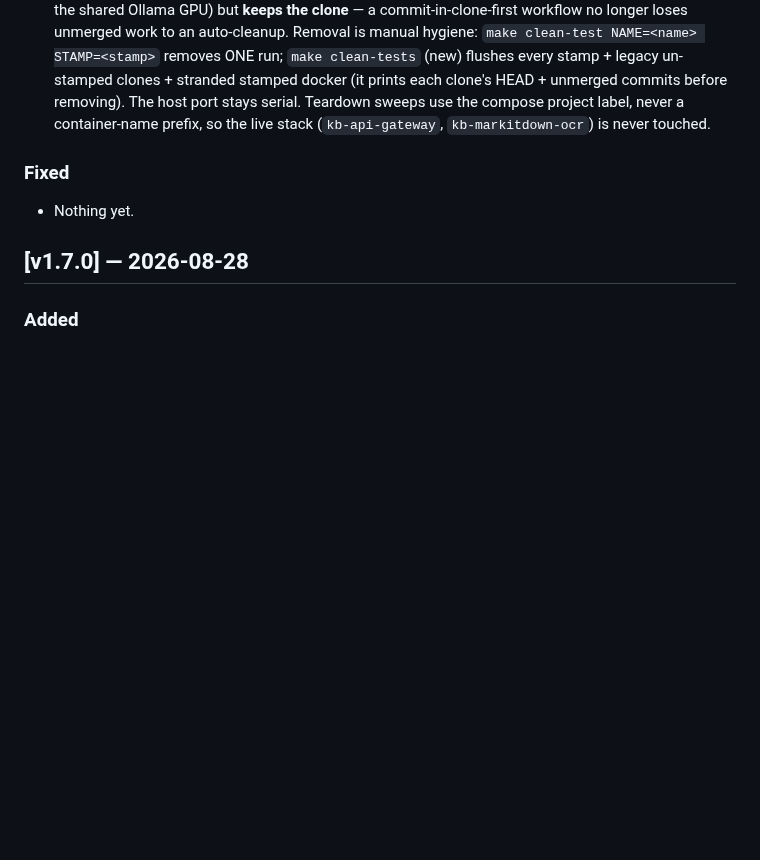
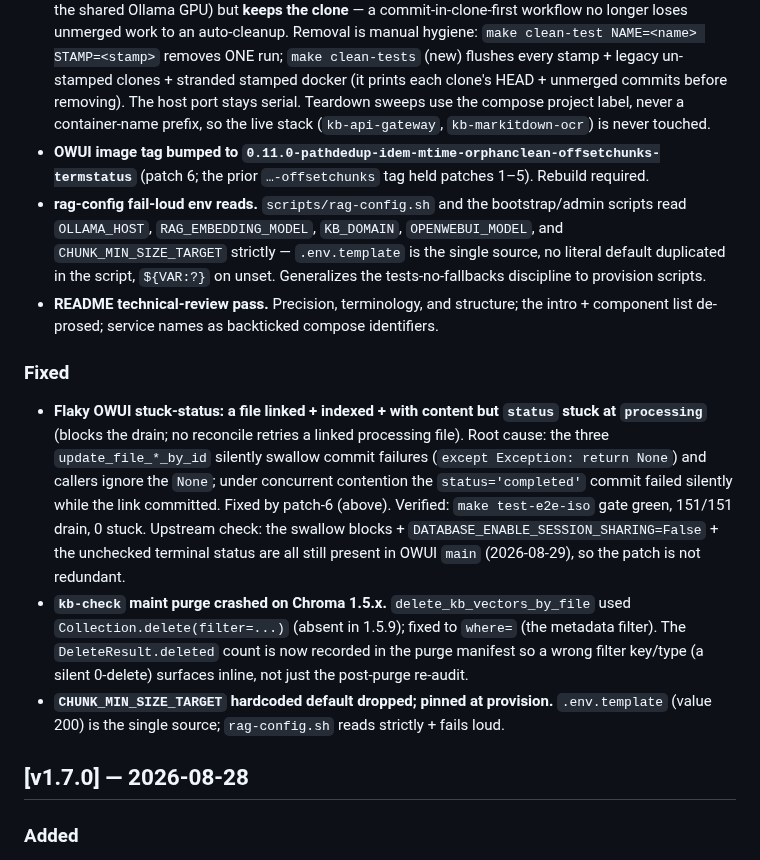
Before and after one commit to dkhokhlov/knowledge-base, a Markdown page: CHANGELOG.md, the part around one of its changes. GitHub-like rendering; blank space fills up the shorter version.

```diff
--- a/CHANGELOG.md
+++ b/CHANGELOG.md
@@ -41,10 +81,38 @@ project adheres to [Semantic Versioning](https://semver.org/).
   HEAD + unmerged commits before removing). The host port stays serial. Teardown
   sweeps use the compose project label, never a container-name prefix, so the
   live stack (`kb-api-gateway`, `kb-markitdown-ocr`) is never touched.
+- **OWUI image tag bumped to
+  `0.11.0-pathdedup-idem-mtime-orphanclean-offsetchunks-termstatus`** (patch 6;
+  the prior `…-offsetchunks` tag held patches 1–5). Rebuild required.
+- **rag-config fail-loud env reads.** `scripts/rag-config.sh` and the
+  bootstrap/admin scripts read `OLLAMA_HOST`, `RAG_EMBEDDING_MODEL`, `KB_DOMAIN`,
+  `OPENWEBUI_MODEL`, and `CHUNK_MIN_SIZE_TARGET` strictly — `.env.template` is
+  the single source, no literal default duplicated in the script, `${VAR:?}`
+  on unset. Generalizes the tests-no-fallbacks discipline to provision scripts.
+- **README technical-review pass.** Precision, terminology, and structure; the
+  intro + component list de-prosed; service names as backticked compose
+  identifiers.
 
 ### Fixed
 
-- Nothing yet.
+- **Flaky OWUI stuck-status: a file linked + indexed + with content but `status`
+  stuck at `processing`** (blocks the drain; no reconcile retries a linked
+  processing file). Root cause: the three `update_file_*_by_id` silently swallow
+  commit failures (`except Exception: return None`) and callers ignore the
+  `None`; under concurrent contention the `status='completed'` commit failed
+  silently while the link committed. Fixed by patch-6 (above). Verified:
+  `make test-e2e-iso` gate green, 151/151 drain, 0 stuck. Upstream check: the
+  swallow blocks + `DATABASE_ENABLE_SESSION_SHARING=False` + the unchecked
+  terminal status are all still present in OWUI `main` (2026-08-29), so the
+  patch is not redundant.
+- **`kb-check` maint purge crashed on Chroma 1.5.x.** `delete_kb_vectors_by_file`
+  used `Collection.delete(filter=...)` (absent in 1.5.9); fixed to `where=` (the
+  metadata filter). The `DeleteResult.deleted` count is now recorded in the purge
+  manifest so a wrong filter key/type (a silent 0-delete) surfaces inline, not
+  just the post-purge re-audit.
+- **`CHUNK_MIN_SIZE_TARGET` hardcoded default dropped; pinned at provision.**
+  `.env.template` (value 200) is the single source; `rag-config.sh` reads
+  strictly + fails loud.
 
 ## [v1.7.0] — 2026-08-28
 
```
Also changed, not shown: other parts of CHANGELOG.md (+40 -0 lines).
